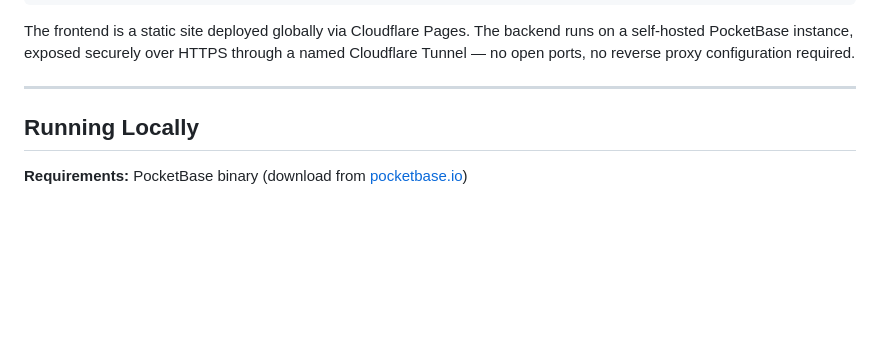
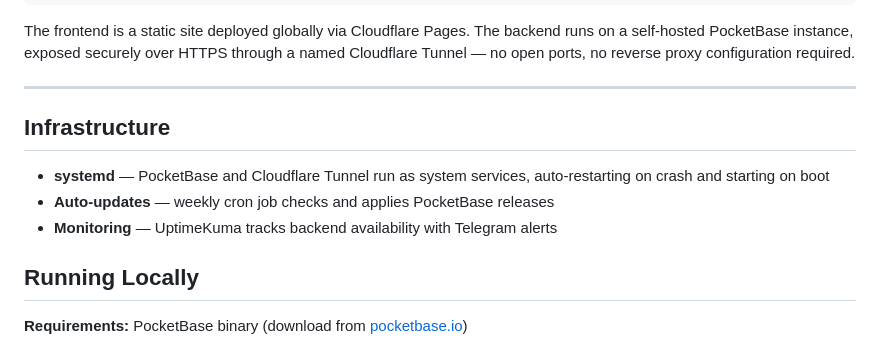
Before and after one commit to MohitCh30/youngwave-chat, a Markdown page: README.md, the part around the change. Drawn GitHub-style; blank space fills up the shorter version.

Commit message:
Add infrastructure details to README
Added infrastructure section detailing system services, auto-updates, and monitoring.

```diff
--- a/README.md
+++ b/README.md
@@ -67,6 +67,14 @@ PocketBase (self-hosted backend)
 The frontend is a static site deployed globally via Cloudflare Pages. The backend runs on a self-hosted PocketBase instance, exposed securely over HTTPS through a named Cloudflare Tunnel — no open ports, no reverse proxy configuration required.
 
 ---
+
+## Infrastructure
+
+- **systemd** — PocketBase and Cloudflare Tunnel run as system services,
+  auto-restarting on crash and starting on boot
+- **Auto-updates** — weekly cron job checks and applies PocketBase releases
+- **Monitoring** — UptimeKuma tracks backend availability with Telegram alerts
+
 
 ## Running Locally
 
```
